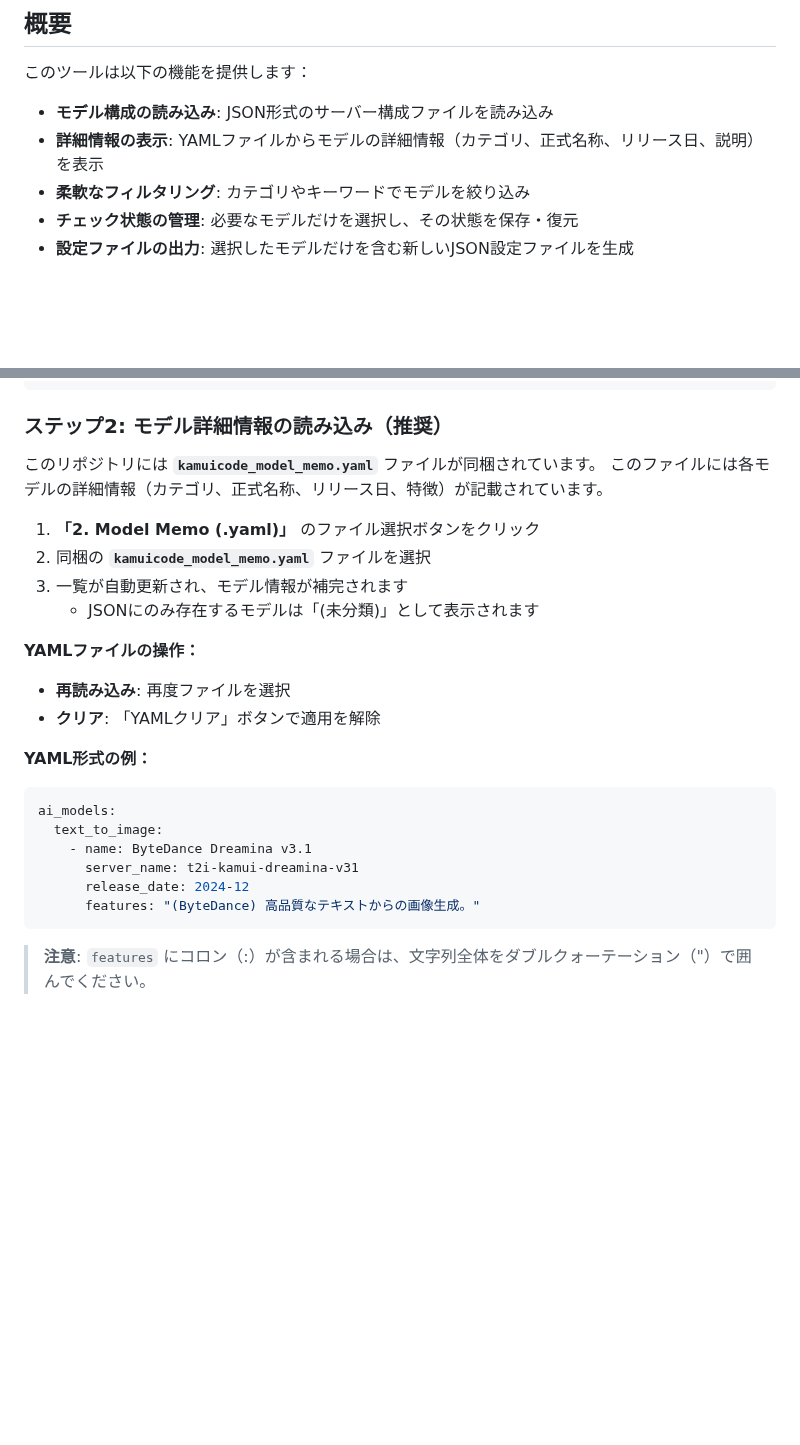
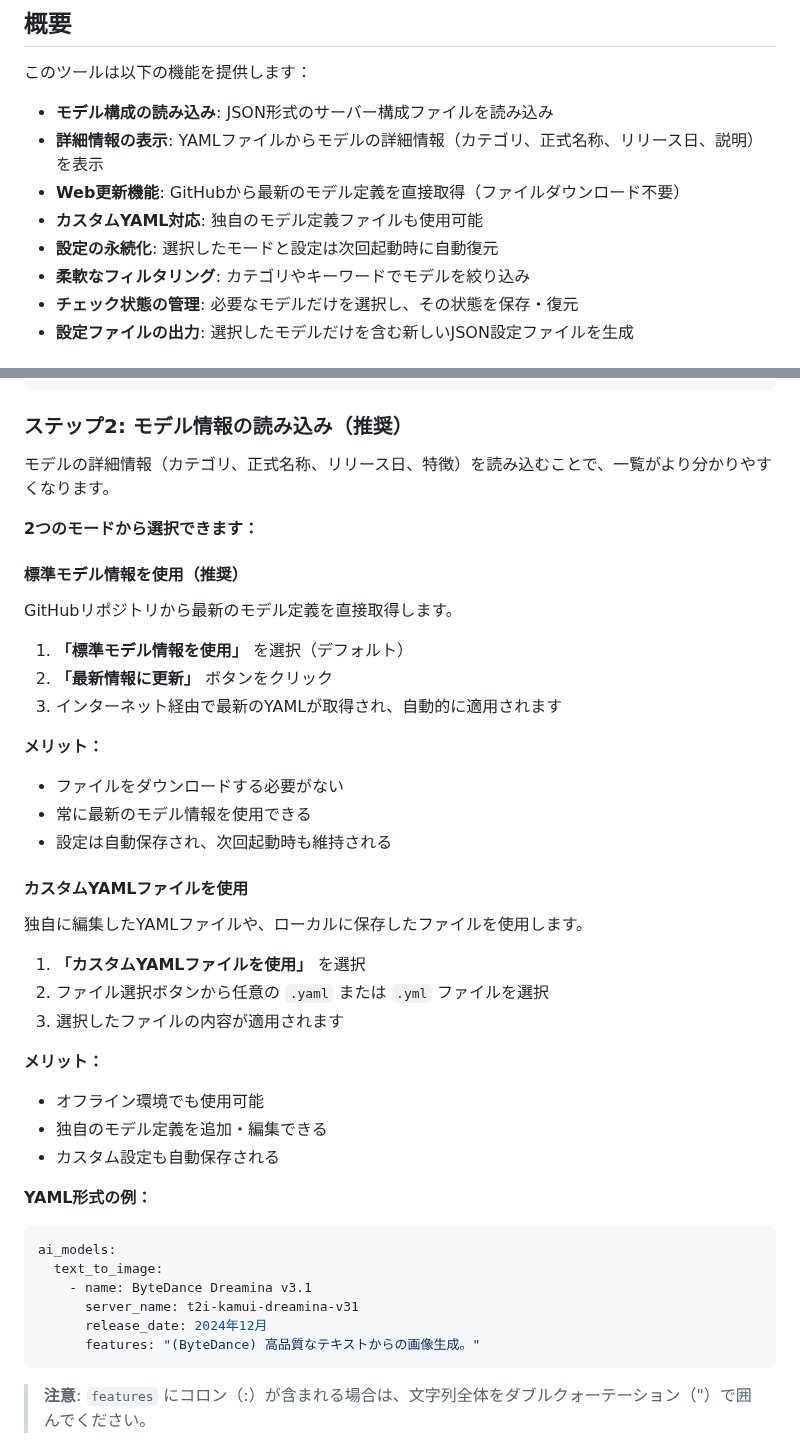
Before and after one commit to Yumeno/kamuicode-config-manager, a Markdown page: README.md, 2 parts joined by grey strips. Drawn GitHub-style; blank space fills up the shorter version.

Commit message:
docs: README.mdを新機能に合わせて更新
refs #9 - ドキュメントの整備

- 概要にWeb更新機能、カスタムYAML対応、設定永続化を追加
- ステップ2を標準/カスタムモード選択式の説明に書き換え
- フォルダ構成セクションを追加
- 開発者向け情報にdocs/とtools/へのリンクを追加
- Web更新機能のトラブルシューティングを追加

````diff
--- a/README.md
+++ b/README.md
@@ -9,6 +9,9 @@ AIモデルのサーバー構成を簡単に管理できるWebアプリケーシ
 
 - **モデル構成の読み込み**: JSON形式のサーバー構成ファイルを読み込み
 - **詳細情報の表示**: YAMLファイルからモデルの詳細情報（カテゴリ、正式名称、リリース日、説明）を表示
+- **Web更新機能**: GitHubから最新のモデル定義を直接取得（ファイルダウンロード不要）
+- **カスタムYAML対応**: 独自のモデル定義ファイルも使用可能
+- **設定の永続化**: 選択したモードと設定は次回起動時に自動復元
 - **柔軟なフィルタリング**: カテゴリやキーワードでモデルを絞り込み
 - **チェック状態の管理**: 必要なモデルだけを選択し、その状態を保存・復元
 - **設定ファイルの出力**: 選択したモデルだけを含む新しいJSON設定ファイルを生成
@@ -63,19 +66,37 @@ xdg-open kamuicode-config-manager.html
 }
 ```
 
-### ステップ2: モデル詳細情報の読み込み（推奨）
+### ステップ2: モデル情報の読み込み（推奨）
 
-このリポジトリには **`kamuicode_model_memo.yaml`** ファイルが同梱されています。
-このファイルには各モデルの詳細情報（カテゴリ、正式名称、リリース日、特徴）が記載されています。
+モデルの詳細情報（カテゴリ、正式名称、リリース日、特徴）を読み込むことで、一覧がより分かりやすくなります。
 
-1. **「2. Model Memo (.yaml)」** のファイル選択ボタンをクリック
-2. 同梱の **`kamuicode_model_memo.yaml`** ファイルを選択
-3. 一覧が自動更新され、モデル情報が補完されます
-   - JSONにのみ存在するモデルは「(未分類)」として表示されます
+**2つのモードから選択できます：**
 
-**YAMLファイルの操作：**
-- **再読み込み**: 再度ファイルを選択
-- **クリア**: 「YAMLクリア」ボタンで適用を解除
+#### 標準モデル情報を使用（推奨）
+
+GitHubリポジトリから最新のモデル定義を直接取得します。
+
+1. **「標準モデル情報を使用」** を選択（デフォルト）
+2. **「最新情報に更新」** ボタンをクリック
+3. インターネット経由で最新のYAMLが取得され、自動的に適用されます
+
+**メリット：**
+- ファイルをダウンロードする必要がない
+- 常に最新のモデル情報を使用できる
+- 設定は自動保存され、次回起動時も維持される
+
+#### カスタムYAMLファイルを使用
+
+独自に編集したYAMLファイルや、ローカルに保存したファイルを使用します。
+
+1. **「カスタムYAMLファイルを使用」** を選択
+2. ファイル選択ボタンから任意の `.yaml` または `.yml` ファイルを選択
+3. 選択したファイルの内容が適用されます
+
+**メリット：**
+- オフライン環境でも使用可能
+- 独自のモデル定義を追加・編集できる
+- カスタム設定も自動保存される
 
 **YAML形式の例：**
 ```yaml
@@ -83,7 +104,7 @@ ai_models:
   text_to_image:
     - name: ByteDance Dreamina v3.1
       server_name: t2i-kamui-dreamina-v31
-      release_date: 2024-12
+      release_date: 2024年12月
       features: "(ByteDance) 高品質なテキストからの画像生成。"
 ```
 
````
Also changed, not shown: other parts of README.md (+32 -1 lines).
